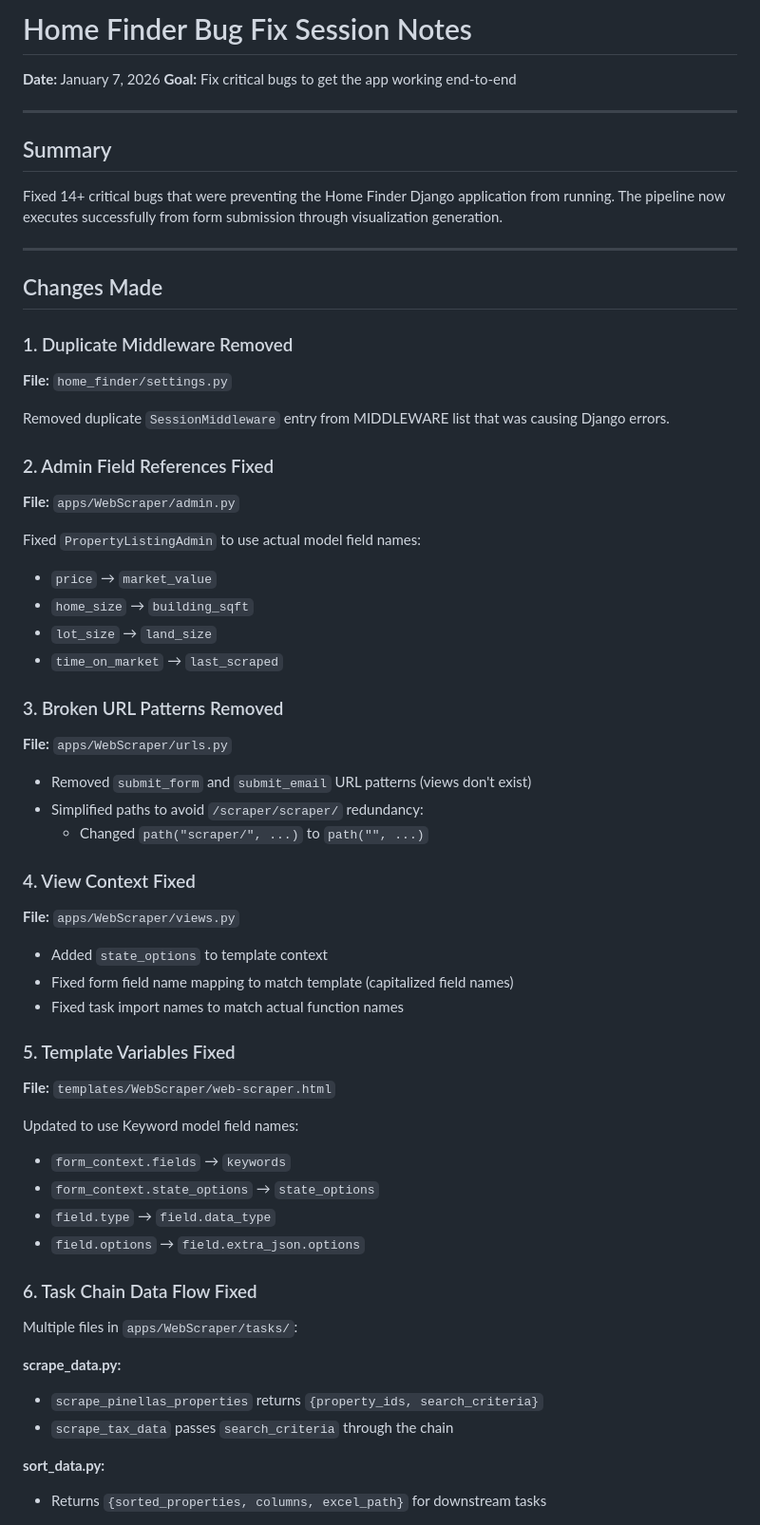
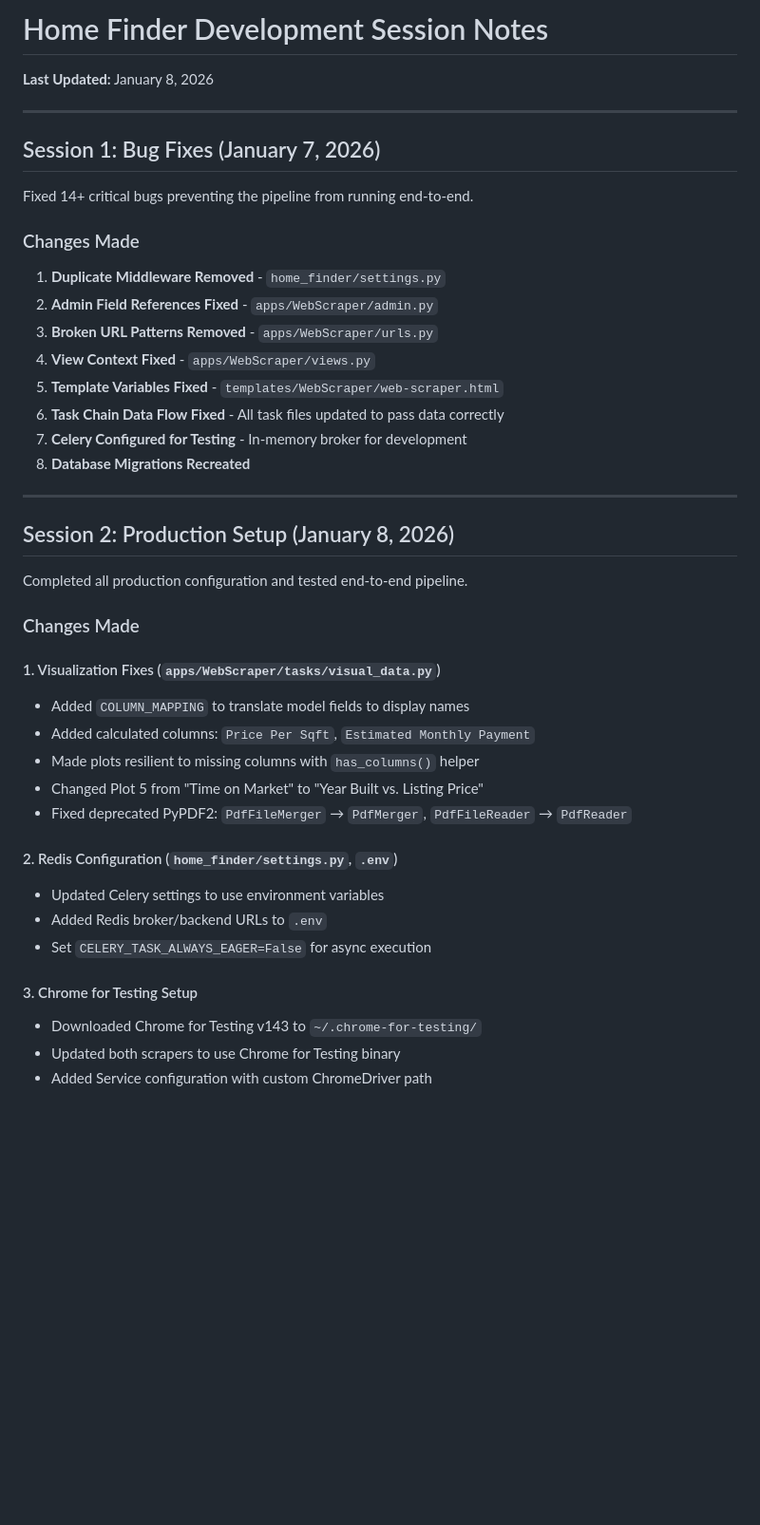
Before and after one commit to pgil256/home_finder, a Markdown page: docs/SESSION_NOTES.md, the part around one of its changes. Shown at 95% size. GitHub-like rendering; blank space fills up the shorter version.

Commit message:
docs: update session notes with production setup guide

```diff
--- a/docs/SESSION_NOTES.md
+++ b/docs/SESSION_NOTES.md
@@ -1,62 +1,46 @@
-# Home Finder Bug Fix Session Notes
+# Home Finder Development Session Notes
 
-**Date:** January 7, 2026
-**Goal:** Fix critical bugs to get the app working end-to-end
+**Last Updated:** January 8, 2026
 
 ---
 
-## Summary
+## Session 1: Bug Fixes (January 7, 2026)
 
-Fixed 14+ critical bugs that were preventing the Home Finder Django application from running. The pipeline now executes successfully from form submission through visualization generation.
+Fixed 14+ critical bugs preventing the pipeline from running end-to-end.
+
+### Changes Made
+
+1. **Duplicate Middleware Removed** - `home_finder/settings.py`
+2. **Admin Field References Fixed** - `apps/WebScraper/admin.py`
+3. **Broken URL Patterns Removed** - `apps/WebScraper/urls.py`
+4. **View Context Fixed** - `apps/WebScraper/views.py`
+5. **Template Variables Fixed** - `templates/WebScraper/web-scraper.html`
+6. **Task Chain Data Flow Fixed** - All task files updated to pass data correctly
+7. **Celery Configured for Testing** - In-memory broker for development
+8. **Database Migrations Recreated**
 
 ---
 
-## Changes Made
+## Session 2: Production Setup (January 8, 2026)
 
-### 1. Duplicate Middleware Removed
-**File:** `home_finder/settings.py`
+Completed all production configuration and tested end-to-end pipeline.
 
-Removed duplicate `SessionMiddleware` entry from MIDDLEWARE list that was causing Django errors.
+### Changes Made
 
-### 2. Admin Field References Fixed
-**File:** `apps/WebScraper/admin.py`
+#### 1. Visualization Fixes (`apps/WebScraper/tasks/visual_data.py`)
+- Added `COLUMN_MAPPING` to translate model fields to display names
+- Added calculated columns: `Price Per Sqft`, `Estimated Monthly Payment`
+- Made plots resilient to missing columns with `has_columns()` helper
+- Changed Plot 5 from "Time on Market" to "Year Built vs. Listing Price"
+- Fixed deprecated PyPDF2: `PdfFileMerger` → `PdfMerger`, `PdfFileReader` → `PdfReader`
 
-Fixed `PropertyListingAdmin` to use actual model field names:
-- `price` → `market_value`
-- `home_size` → `building_sqft`
-- `lot_size` → `land_size`
-- `time_on_market` → `last_scraped`
+#### 2. Redis Configuration (`home_finder/settings.py`, `.env`)
+- Updated Celery settings to use environment variables
+- Added Redis broker/backend URLs to `.env`
+- Set `CELERY_TASK_ALWAYS_EAGER=False` for async execution
 
-### 3. Broken URL Patterns Removed
-**File:** `apps/WebScraper/urls.py`
+#### 3. Chrome for Testing Setup
+- Downloaded Chrome for Testing v143 to `~/.chrome-for-testing/`
+- Updated both scrapers to use Chrome for Testing binary
+- Added Service configuration with custom ChromeDriver path
 
-- Removed `submit_form` and `submit_email` URL patterns (views don't exist)
-- Simplified paths to avoid `/scraper/scraper/` redundancy:
-  - Changed `path("scraper/", ...)` to `path("", ...)`
-
-### 4. View Context Fixed
-**File:** `apps/WebScraper/views.py`
-
-- Added `state_options` to template context
-- Fixed form field name mapping to match template (capitalized field names)
-- Fixed task import names to match actual function names
-
-### 5. Template Variables Fixed
-**File:** `templates/WebScraper/web-scraper.html`
-
-Updated to use Keyword model field names:
-- `form_context.fields` → `keywords`
-- `form_context.state_options` → `state_options`
-- `field.type` → `field.data_type`
-- `field.options` → `field.extra_json.options`
-
-### 6. Task Chain Data Flow Fixed
-Multiple files in `apps/WebScraper/tasks/`:
-
-**scrape_data.py:**
-- `scrape_pinellas_properties` returns `{property_ids, search_criteria}`
-- `scrape_tax_data` passes `search_criteria` through the chain
-
-**sort_data.py:**
-- Returns `{sorted_properties, columns, excel_path}` for downstream tasks
-
```
Also changed, not shown: other parts of docs/SESSION_NOTES.md (+184 -131 lines).
